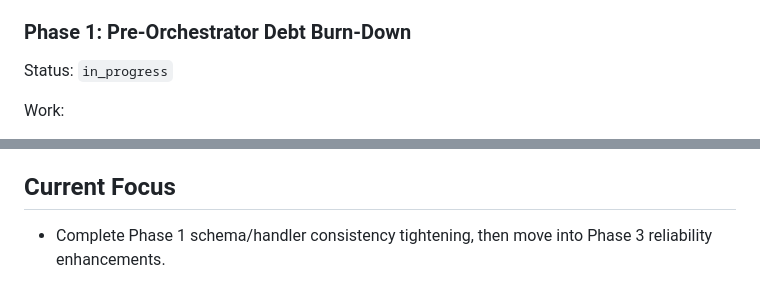
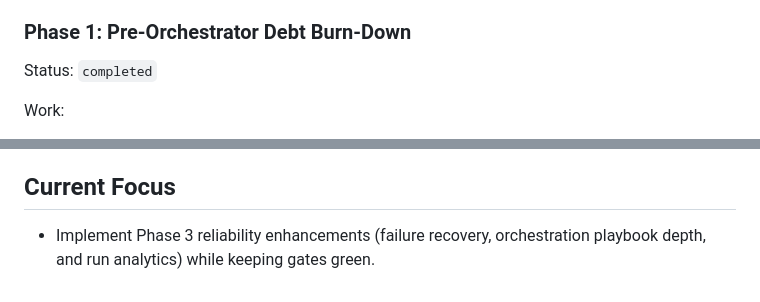
Before and after one commit to Phazzie/seamdrivendevelopmentmcp, a Markdown page: plan.md, 2 parts joined by grey strips. Drawn GitHub-style.

Commit message:
docs(plan): mark phase1 complete and shift focus to phase3 reliability

```diff
--- a/plan.md
+++ b/plan.md
@@ -29,7 +29,7 @@ Evidence:
 - Full gate run outputs.
 
 ### Phase 1: Pre-Orchestrator Debt Burn-Down
-Status: `in_progress`
+Status: `completed`
 
 Work:
 - Normalize provider schema/handler parity for `agentId`.
@@ -110,4 +110,4 @@ If no user response is available, continue executing phases in order:
 4. Move to next phase until blocked by an external dependency (credentials, missing binaries, or environment permissions).
 
 ## Current Focus
-- Complete Phase 1 schema/handler consistency tightening, then move into Phase 3 reliability enhancements.
+- Implement Phase 3 reliability enhancements (failure recovery, orchestration playbook depth, and run analytics) while keeping gates green.
```
